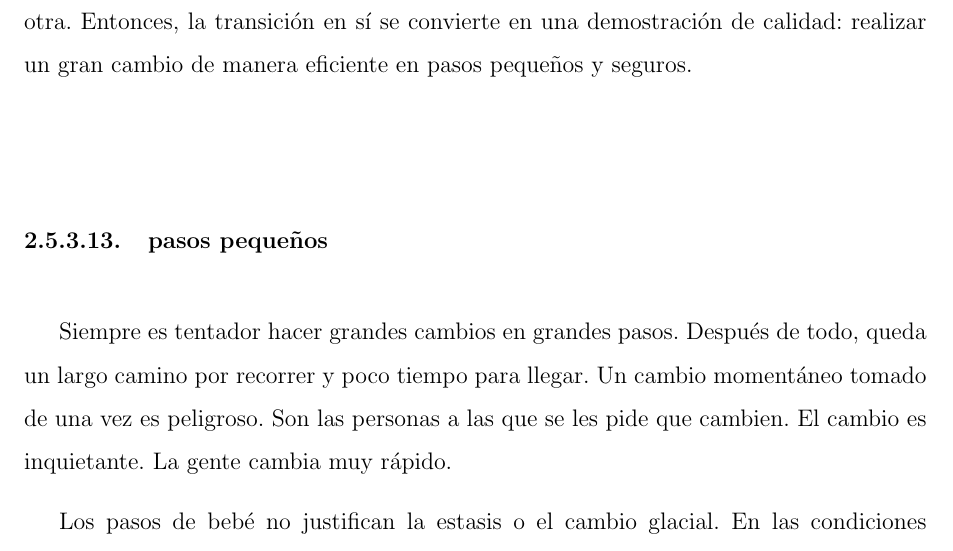
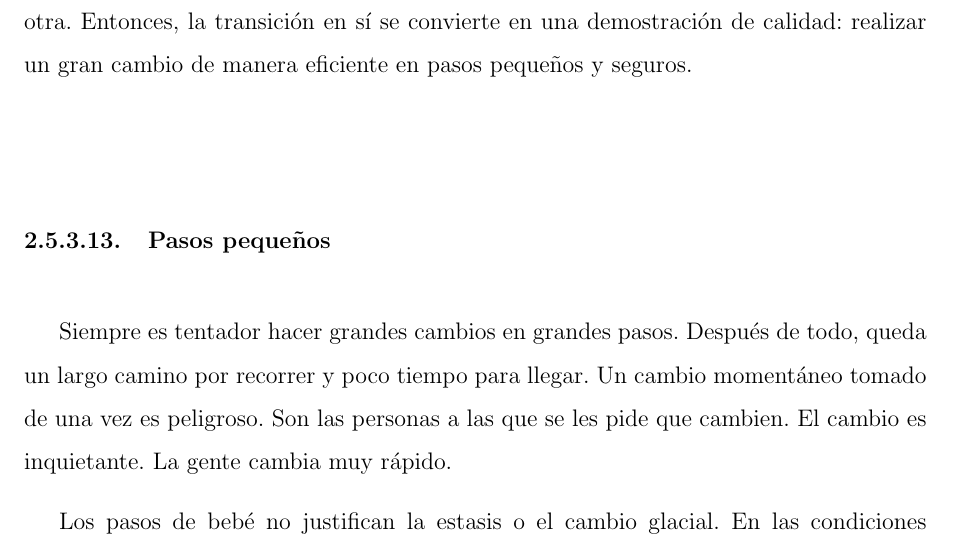
Before and after one commit to yomarhuamani/degree, a LaTeX thesis (Degree.tex, which reads ChapterII/chapterII.tex): part of page 49 of 71, cut so that both start at the same text. Compiled offline with pdfLaTeX.

Commit message:
txs auto checkin

```diff
--- a/ChapterII/chapterII.tex
+++ b/ChapterII/chapterII.tex
@@ -483,7 +483,7 @@
 			Si no puede controlar los proyectos controlando la calidad, ¿cómo puede controlarlos? El tiempo y el costo suelen ser fijos. XP elige el alcance como medio principal de planificación, seguimiento y dirección de proyectos. Dado que el alcance nunca se conoce con precisión de antemano, es una buena palanca. Los ciclos semanales y trimestrales proporcionan puntos explícitos para rastrear y elegir el alcance.
 
 			La preocupación por la calidad no es excusa para la inacción. Si no conoce una forma limpia de hacer un trabajo que debe hacerse, hágalo de la mejor manera posible. Si conoce un camino limpio pero tomaría demasiado tiempo, haga el trabajo tan bien como tenga tiempo por ahora. Decida terminar de hacerlo de la manera limpia más tarde. Esto ocurre a menudo durante la evolución arquitectónica, donde tienes que vivir con dos arquitecturas que resuelven el mismo problema mientras haces la transición de una a otra. Entonces, la transición en sí se convierte en una demostración de calidad: realizar un gran cambio de manera eficiente en pasos pequeños y seguros.
-		\subsubsection{pasos pequeños}
+		\subsubsection{Pasos pequeños}
 			Siempre es tentador hacer grandes cambios en grandes pasos. Después de todo, queda un largo camino por recorrer y poco tiempo para llegar. Un cambio momentáneo tomado de una vez es peligroso. Son las personas a las que se les pide que cambien. El cambio es inquietante. La gente cambia muy rápido.
 
 			 Los pasos de bebé no justifican la estasis o el cambio glacial. En las condiciones adecuadas, las personas y los equipos pueden dar muchos pasos pequeños con tanta rapidez que parecen estar dando saltos.
```
